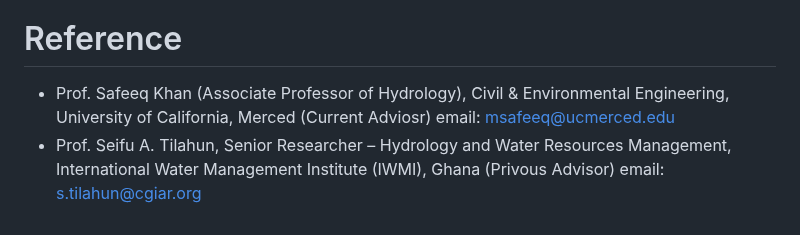
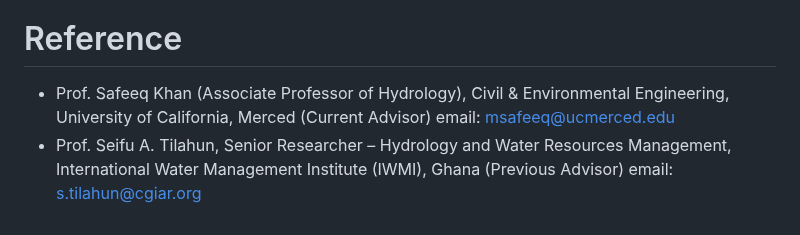
Before and after one commit to berhanusinshaw/berhanusinshaw.github.io, a Markdown page: README.md, the part around the change. Drawn GitHub-style.

```diff
--- a/README.md
+++ b/README.md
@@ -45,7 +45,7 @@ Email:bsinshaw@ucmerced.edu
 - UCM Forest Ecohydrology & Watershed Systems (FEWS) Lab: https://ecohydrology.ucmerced.edu/
 - Secure water project (https://securewaterfuture.net/)
 # Reference
-  - Prof. Safeeq Khan (Associate  Professor of Hydrology), Civil & Environmental Engineering, University of California, Merced (Current Adviosr)
+  - Prof. Safeeq Khan (Associate  Professor of Hydrology), Civil & Environmental Engineering, University of California, Merced (Current Advisor)
     email: msafeeq@ucmerced.edu
- - Prof. Seifu A. Tilahun, Senior Researcher – Hydrology and Water Resources Management, International Water Management Institute (IWMI), Ghana (Privous Advisor)
+ - Prof. Seifu A. Tilahun, Senior Researcher – Hydrology and Water Resources Management, International Water Management Institute (IWMI), Ghana (Previous Advisor)
    email: s.tilahun@cgiar.org
```
